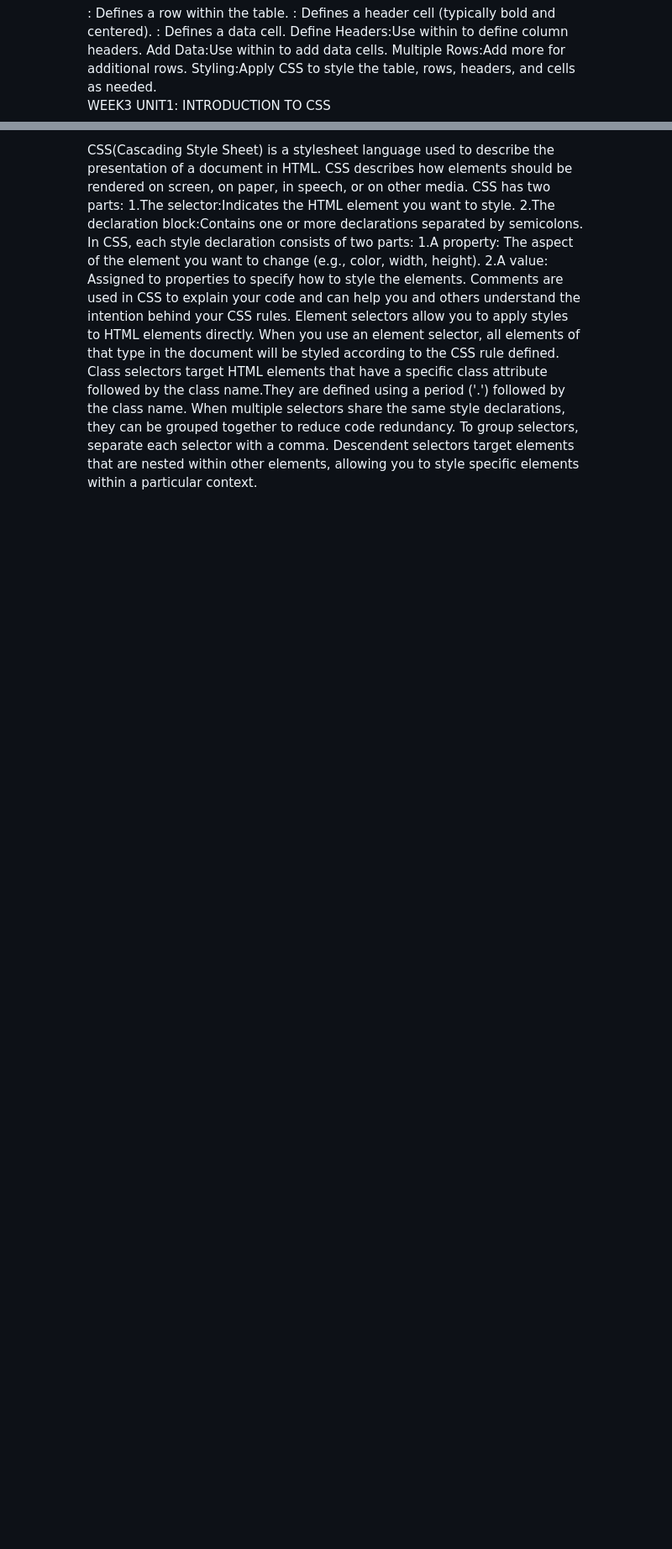
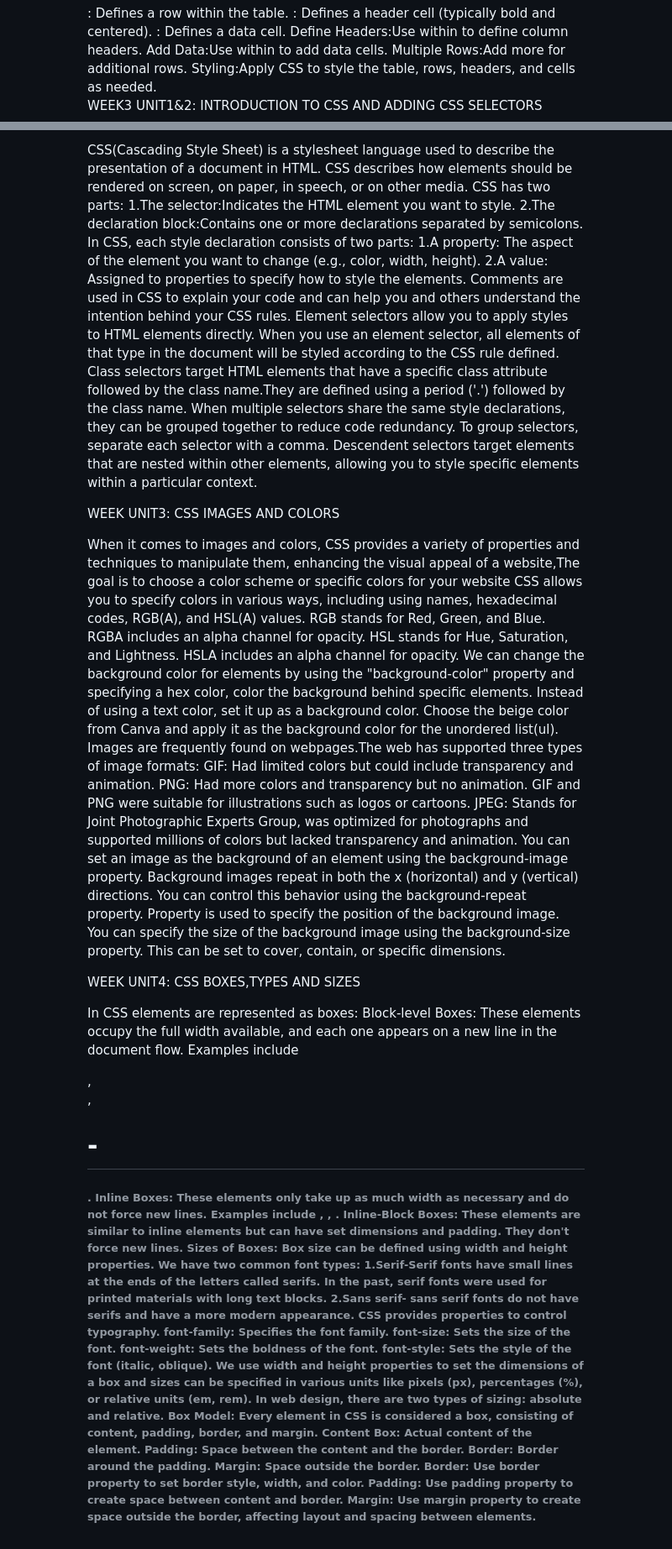
Before and after one commit to Yanelisa1/My-Portfolio, a Markdown page: README.md, 2 parts joined by grey strips. Shown at 84% size. GitHub-like rendering; blank space fills up the shorter version.

```diff
--- a/README.md
+++ b/README.md
@@ -139,7 +139,7 @@ Multiple Rows:Add more <tr> for additional rows.
 Styling:Apply CSS to style the table, rows, headers, and cells as needed.
 
 WEEK3
-UNIT1: INTRODUCTION TO CSS
+UNIT1&2: INTRODUCTION TO CSS AND ADDING CSS SELECTORS
 
 CSS(Cascading Style Sheet) is a stylesheet language used to describe the presentation of a document in HTML.
 CSS describes how elements should be rendered on screen, on paper, in speech, or on other media.
@@ -154,3 +154,48 @@ Element selectors allow you to apply styles to HTML elements directly. When you
 Class selectors target HTML elements that have a specific class attribute followed by the class name.They are defined using a period ('.') followed by the class name.
 When multiple selectors share the same style declarations, they can be grouped together to reduce code redundancy. To group selectors, separate each selector with a comma.
 Descendent selectors target elements that are nested within other elements, allowing you to style specific elements within a particular context.
+
+WEEK
+UNIT3: CSS IMAGES AND COLORS
+
+When it comes to images and colors, CSS provides a variety of properties and techniques to manipulate them, enhancing the visual appeal of a website,The goal is to choose a color scheme or specific colors for your website
+CSS allows you to specify colors in various ways, including using names, hexadecimal codes, RGB(A), and HSL(A) values.
+RGB stands for Red, Green, and Blue. RGBA includes an alpha channel for opacity.
+HSL stands for Hue, Saturation, and Lightness. HSLA includes an alpha channel for opacity.
+We can change the background color for elements by using the "background-color" property and specifying a hex color, color the background behind specific elements.
+Instead of using a text color, set it up as a background color. Choose the beige color from Canva and apply it as the background color for the unordered list(ul).
+Images are frequently found on webpages.The web has supported three types of image formats:
+GIF:  Had limited colors but could include transparency and animation.
+PNG:  Had more colors and transparency but no animation. GIF and PNG were suitable for illustrations such as logos or cartoons.
+JPEG:  Stands for Joint Photographic Experts Group, was optimized for photographs and supported millions of colors but lacked transparency and animation.
+You can set an image as the background of an element using the background-image property.
+Background images repeat in both the x (horizontal) and y (vertical) directions. You can control this behavior using the background-repeat property.
+Property is used to specify the position of the background image.
+You can specify the size of the background image using the background-size property. This can be set to cover, contain, or specific dimensions.
+
+WEEK
+UNIT4: CSS BOXES,TYPES AND SIZES
+
+In CSS elements are represented as boxes:
+Block-level Boxes: These elements occupy the full width available, and each one appears on a new line in the document flow. Examples include <div>, <p>, <h1>-<h6>.
+Inline Boxes: These elements only take up as much width as necessary and do not force new lines. Examples include <span>, <a>, <strong>.
+Inline-Block Boxes: These elements are similar to inline elements but can have set dimensions and padding. They don't force new lines.
+Sizes of Boxes: Box size can be defined using width and height properties.
+We have two common font types:
+1.Serif-Serif fonts have small lines at the ends of the letters called serifs. In the past, serif fonts were used for printed materials with long text blocks.
+2.Sans serif- sans serif fonts do not have serifs and have a more modern appearance.
+CSS provides properties to control typography.
+font-family: Specifies the font family.
+font-size: Sets the size of the font.
+font-weight: Sets the boldness of the font.
+font-style: Sets the style of the font (italic, oblique).
+We use width and height properties to set the dimensions of a box and sizes can be specified in various units like pixels (px), percentages (%), or relative units (em, rem).
+In web design, there are two types of sizing: absolute and relative.
+Box Model: Every element in CSS is considered a box, consisting of content, padding, border, and margin.
+Content Box: Actual content of the element.
+Padding: Space between the content and the border.
+Border: Border around the padding.
+Margin: Space outside the border.
+Border: Use border property to set border style, width, and color.
+Padding: Use padding property to create space between content and border.
+Margin: Use margin property to create space outside the border, affecting layout and spacing between elements.
```
